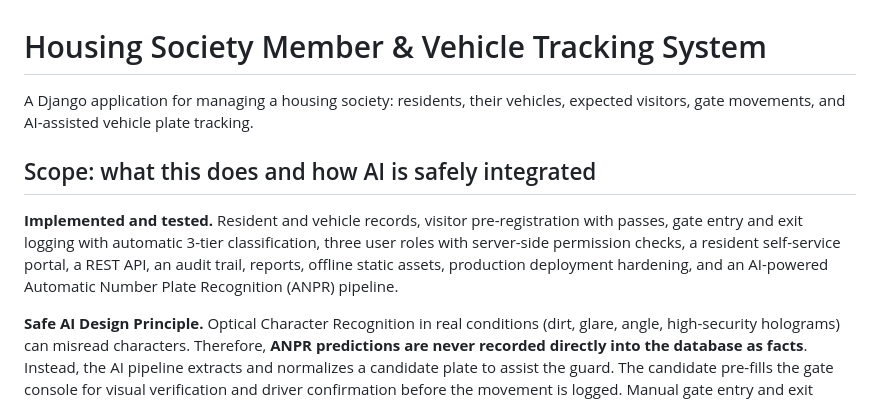
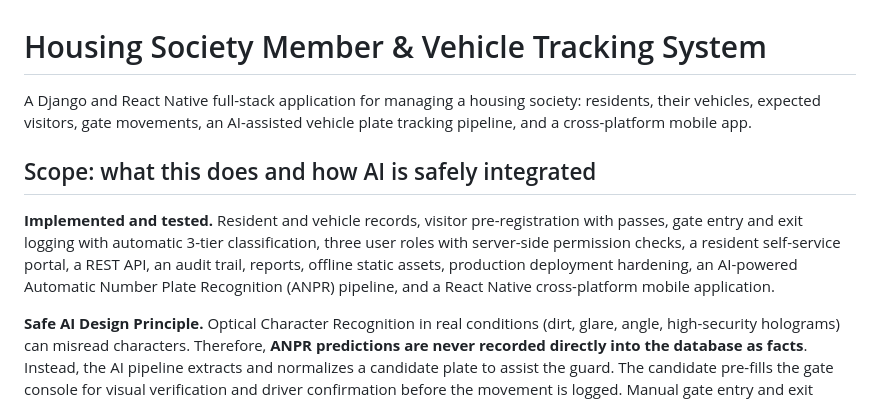
Before and after one commit to gaurivvv/HousingSocietyVTS, a Markdown page: README.md, the part around one of its changes. Drawn GitHub-style.

```diff
--- a/README.md
+++ b/README.md
@@ -1,10 +1,10 @@
 # Housing Society Member & Vehicle Tracking System
 
-A Django application for managing a housing society: residents, their vehicles, expected visitors, gate movements, and AI-assisted vehicle plate tracking.
+A Django and React Native full-stack application for managing a housing society: residents, their vehicles, expected visitors, gate movements, an AI-assisted vehicle plate tracking pipeline, and a cross-platform mobile app.
 
 ## Scope: what this does and how AI is safely integrated
 
-**Implemented and tested.** Resident and vehicle records, visitor pre-registration with passes, gate entry and exit logging with automatic 3-tier classification, three user roles with server-side permission checks, a resident self-service portal, a REST API, an audit trail, reports, offline static assets, production deployment hardening, and an AI-powered Automatic Number Plate Recognition (ANPR) pipeline.
+**Implemented and tested.** Resident and vehicle records, visitor pre-registration with passes, gate entry and exit logging with automatic 3-tier classification, three user roles with server-side permission checks, a resident self-service portal, a REST API, an audit trail, reports, offline static assets, production deployment hardening, an AI-powered Automatic Number Plate Recognition (ANPR) pipeline, and a React Native cross-platform mobile application.
 
 **Safe AI Design Principle.** Optical Character Recognition in real conditions (dirt, glare, angle, high-security holograms) can misread characters. Therefore, **ANPR predictions are never recorded directly into the database as facts**. Instead, the AI pipeline extracts and normalizes a candidate plate to assist the guard. The candidate pre-fills the gate console for visual verification and driver confirmation before the movement is logged. Manual gate entry and exit remain 100% operational at all times.
 
```
Also changed, not shown: other parts of README.md (+58 -67 lines), docs/mobile-app-guide.md (added, +97 -0 lines), docs/project-status.md (+27 -5 lines).
